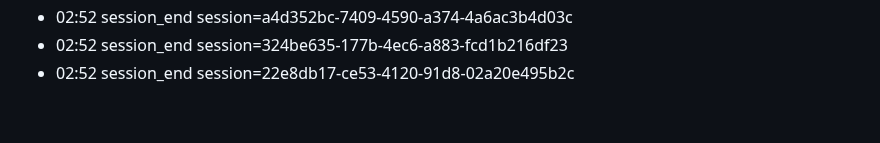
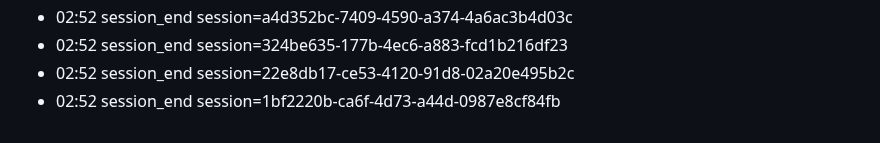
Before and after one commit to eschmitt88/llm-cross-pollination, a Markdown page: journal/2026-08-22.md, the part around the change. GitHub-like rendering.

Commit message:
journal: session 2026-08-22

```diff
--- a/journal/2026-08-22.md
+++ b/journal/2026-08-22.md
@@ -92,3 +92,4 @@ date: 2026-08-22
 - 02:52 session_end session=a4d352bc-7409-4590-a374-4a6ac3b4d03c
 - 02:52 session_end session=324be635-177b-4ec6-a883-fcd1b216df23
 - 02:52 session_end session=22e8db17-ce53-4120-91d8-02a20e495b2c
+- 02:52 session_end session=1bf2220b-ca6f-4d73-a44d-0987e8cf84fb
```
